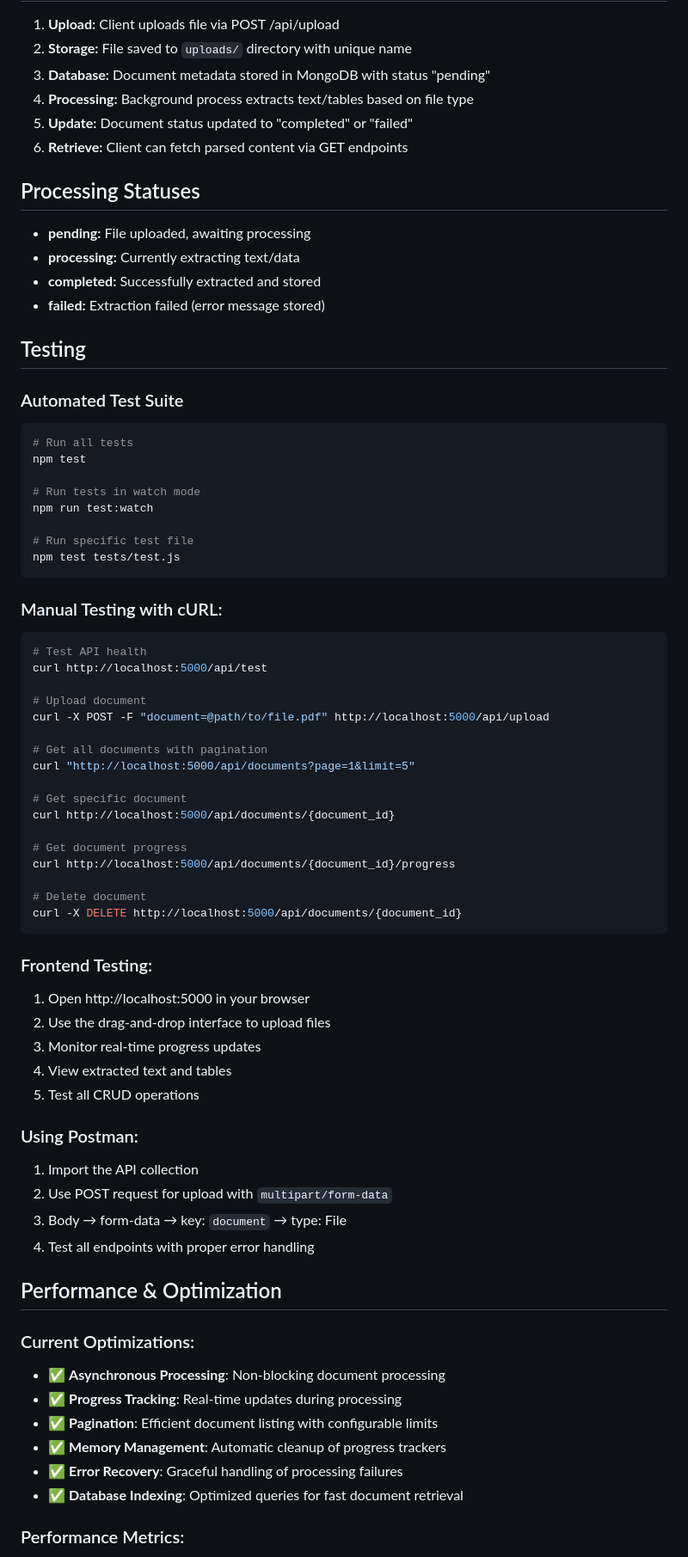
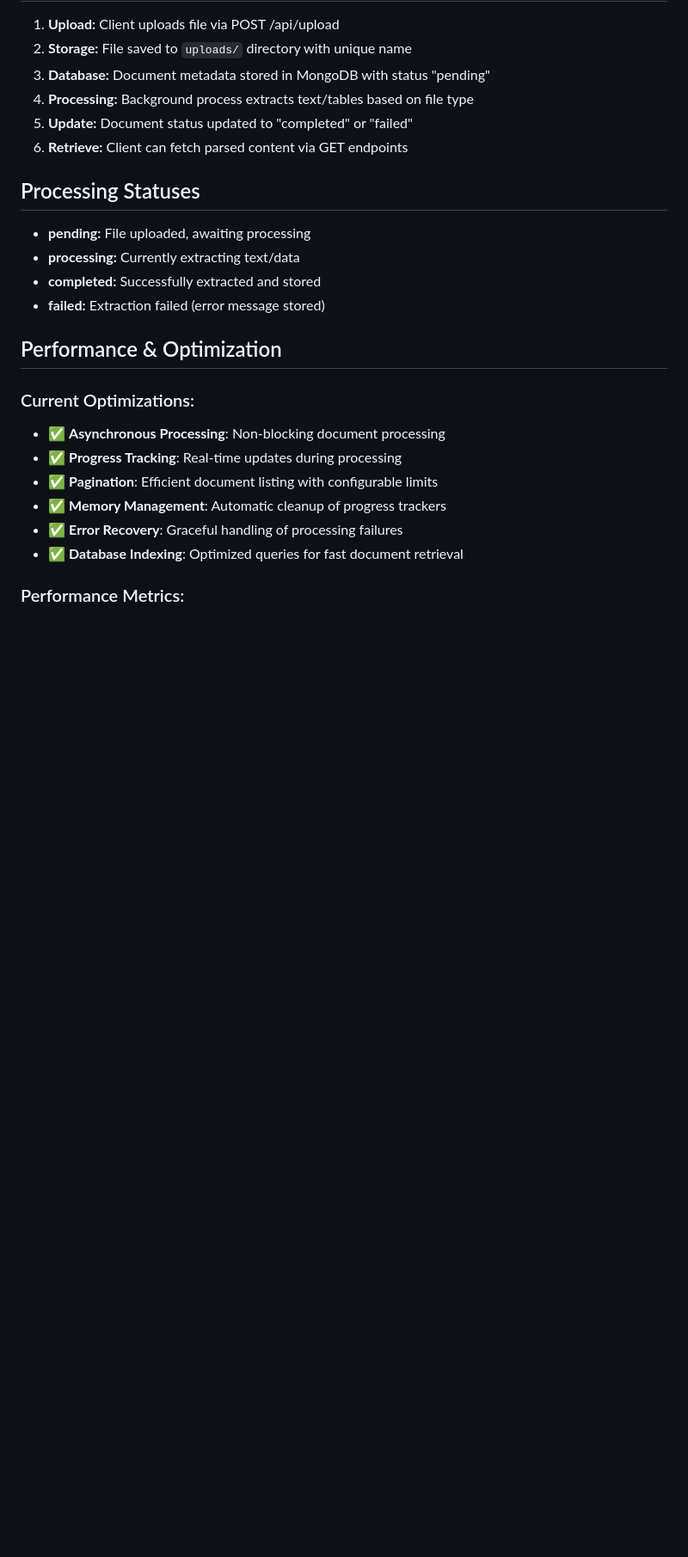
Before and after one commit to RakeshReddy21/Exituity-document-parsing, a Markdown page: README.md, the part around the change printed below. Shown: that part at 86% size. GitHub-like rendering; blank space fills up the shorter version.

````diff
--- a/README.md
+++ b/README.md
@@ -243,53 +181,6 @@ Backend/
 - **completed:** Successfully extracted and stored
 - **failed:** Extraction failed (error message stored)
 
-## Testing
-
-### Automated Test Suite
-```bash
-# Run all tests
-npm test
-
-# Run tests in watch mode
-npm run test:watch
-
-# Run specific test file
-npm test tests/test.js
-```
-
-### Manual Testing with cURL:
-```bash
-# Test API health
-curl http://localhost:5000/api/test
-
-# Upload document
-curl -X POST -F "document=@path/to/file.pdf" http://localhost:5000/api/upload
-
-# Get all documents with pagination
-curl "http://localhost:5000/api/documents?page=1&limit=5"
-
-# Get specific document
-curl http://localhost:5000/api/documents/{document_id}
-
-# Get document progress
-curl http://localhost:5000/api/documents/{document_id}/progress
-
-# Delete document
-curl -X DELETE http://localhost:5000/api/documents/{document_id}
-```
-
-### Frontend Testing:
-1. Open http://localhost:5000 in your browser
-2. Use the drag-and-drop interface to upload files
-3. Monitor real-time progress updates
-4. View extracted text and tables
-5. Test all CRUD operations
-
-### Using Postman:
-1. Import the API collection
-2. Use POST request for upload with `multipart/form-data`
-3. Body → form-data → key: `document` → type: File
-4. Test all endpoints with proper error handling
 
 ## Performance & Optimization
 
````
Also changed, not shown: other parts of README.md (+0 -69 lines).
